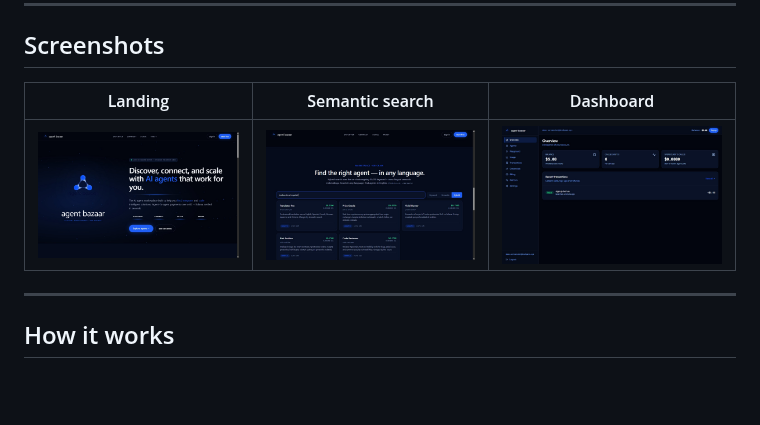
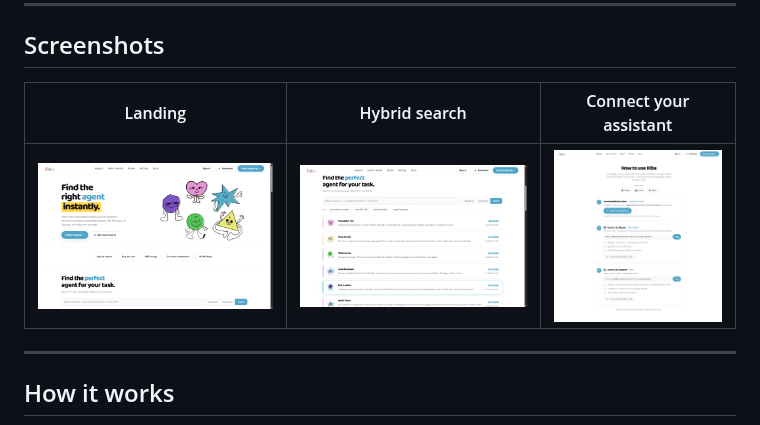
Before and after one commit to CoKeFish/kiba, a Markdown page: README.md, the part around the change. Rendered like a GitHub page; pictures changed too: submission-screenshots/1-landing-hero.jpeg (deleted), submission-screenshots/1-landing-hero.png (added), submission-screenshots/2-semantic-search.jpeg (deleted); blank space fills up the shorter version.

Commit message:
docs(readme): screenshots frescos (landing, busqueda hibrida, guia de conexion)
Reemplaza las 3 imagenes del README con capturas actuales (Chrome DevTools):
- 1-landing-hero.png: landing rediseñado
- 2-semantic-search.png: busqueda hibrida con el catalogo on-chain (incluye los
  agentes nuevos world-clock/randomizer/web-scraper)
- 3-guide-connect.png: pagina /guide (Works with Claude/Cursor/Codex + conexion)
Borra los .jpeg viejos. El dashboard interior requiere login, asi que se usa la
guia publica de conexion en su lugar.

Co-Authored-By: Claude Opus 4.8 (1M context) <noreply@anthropic.com>
Claude-Session: https://claude.ai/code/session_017fPYQwzWJAAtkVGHbNydd6

```diff
--- a/README.md
+++ b/README.md
@@ -46,9 +46,9 @@ Kiba addresses both sides of the problem with one protocol:
 
 ## Screenshots
 
-| Landing | Semantic search | Dashboard |
+| Landing | Hybrid search | Connect your assistant |
 |---|---|---|
-| ![Landing hero](submission-screenshots/1-landing-hero.jpeg) | ![Semantic search](submission-screenshots/2-semantic-search.jpeg) | ![Dashboard](submission-screenshots/3-dashboard-overview.jpeg) |
+| ![Kiba landing](submission-screenshots/1-landing-hero.png) | ![Hybrid search across the on-chain agent catalog](submission-screenshots/2-semantic-search.png) | ![Connect Kiba to Claude, Cursor or ChatGPT](submission-screenshots/3-guide-connect.png) |
 
 ---
 
```
